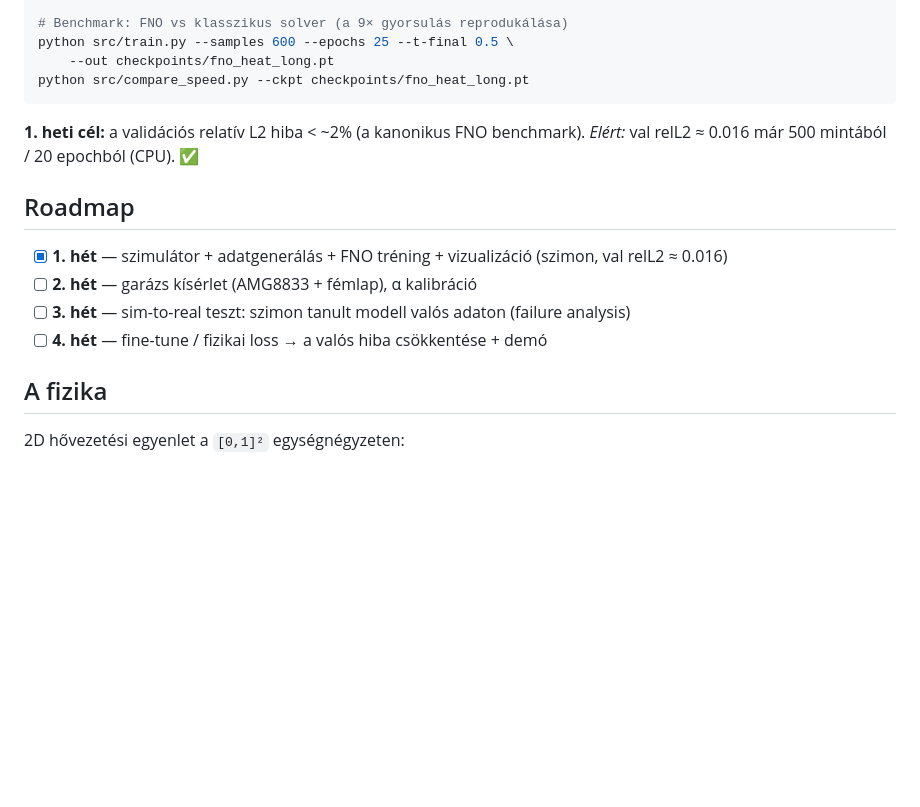
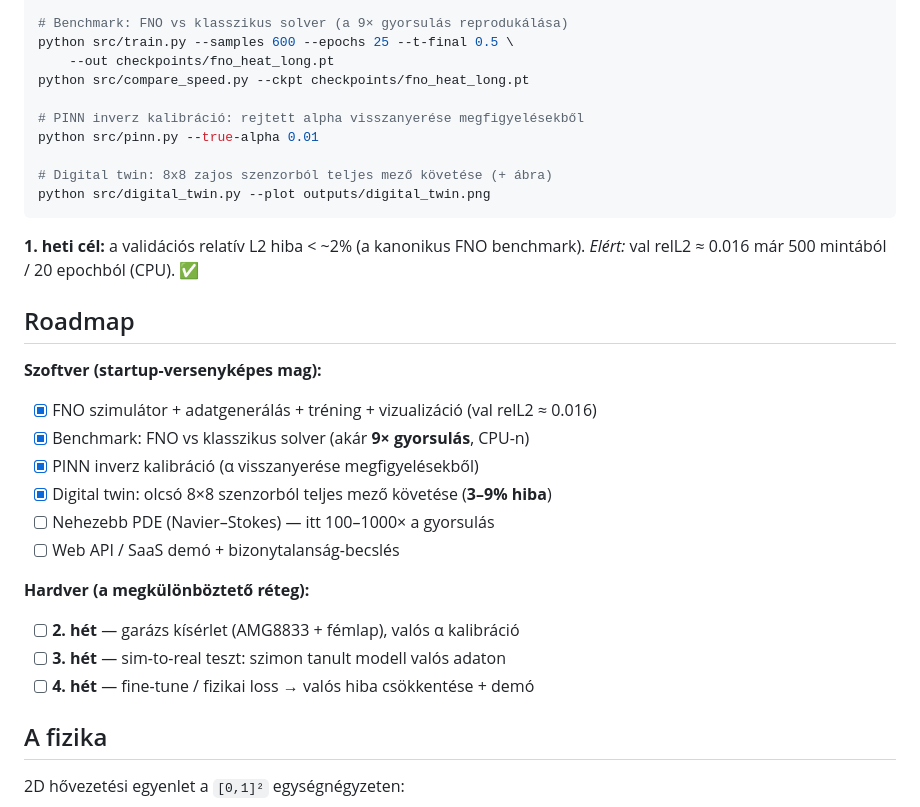
Before and after one commit to iami180/test-app, a Markdown page: README.md, the part around one of its changes. Rendered like a GitHub page; blank space fills up the shorter version.

````diff
--- a/README.md
+++ b/README.md
@@ -75,6 +101,12 @@ python src/predict.py --n-samples 4 --out outputs/predictions.png
 python src/train.py --samples 600 --epochs 25 --t-final 0.5 \
     --out checkpoints/fno_heat_long.pt
 python src/compare_speed.py --ckpt checkpoints/fno_heat_long.pt
+
+# PINN inverz kalibráció: rejtett alpha visszanyerése megfigyelésekből
+python src/pinn.py --true-alpha 0.01
+
+# Digital twin: 8x8 zajos szenzorból teljes mező követése (+ ábra)
+python src/digital_twin.py --plot outputs/digital_twin.png
 ```
 
 **1. heti cél:** a validációs relatív L2 hiba < ~2% (a kanonikus FNO benchmark).
@@ -82,10 +114,18 @@ python src/compare_speed.py --ckpt checkpoints/fno_heat_long.pt
 
 ## Roadmap
 
-- [x] **1. hét** — szimulátor + adatgenerálás + FNO tréning + vizualizáció (szimon, val relL2 ≈ 0.016)
-- [ ] **2. hét** — garázs kísérlet (AMG8833 + fémlap), α kalibráció
-- [ ] **3. hét** — sim-to-real teszt: szimon tanult modell valós adaton (failure analysis)
-- [ ] **4. hét** — fine-tune / fizikai loss → a valós hiba csökkentése + demó
+**Szoftver (startup-versenyképes mag):**
+- [x] FNO szimulátor + adatgenerálás + tréning + vizualizáció (val relL2 ≈ 0.016)
+- [x] Benchmark: FNO vs klasszikus solver (akár **9× gyorsulás**, CPU-n)
+- [x] PINN inverz kalibráció (α visszanyerése megfigyelésekből)
+- [x] Digital twin: olcsó 8×8 szenzorból teljes mező követése (**3–9% hiba**)
+- [ ] Nehezebb PDE (Navier–Stokes) — itt 100–1000× a gyorsulás
+- [ ] Web API / SaaS demó + bizonytalanság-becslés
+
+**Hardver (a megkülönböztető réteg):**
+- [ ] **2. hét** — garázs kísérlet (AMG8833 + fémlap), valós α kalibráció
+- [ ] **3. hét** — sim-to-real teszt: szimon tanult modell valós adaton
+- [ ] **4. hét** — fine-tune / fizikai loss → valós hiba csökkentése + demó
 
 ## A fizika
 
````
Also changed, not shown: other parts of README.md (+27 -1 lines), docs/digital_twin.png (added), 2 other files.
